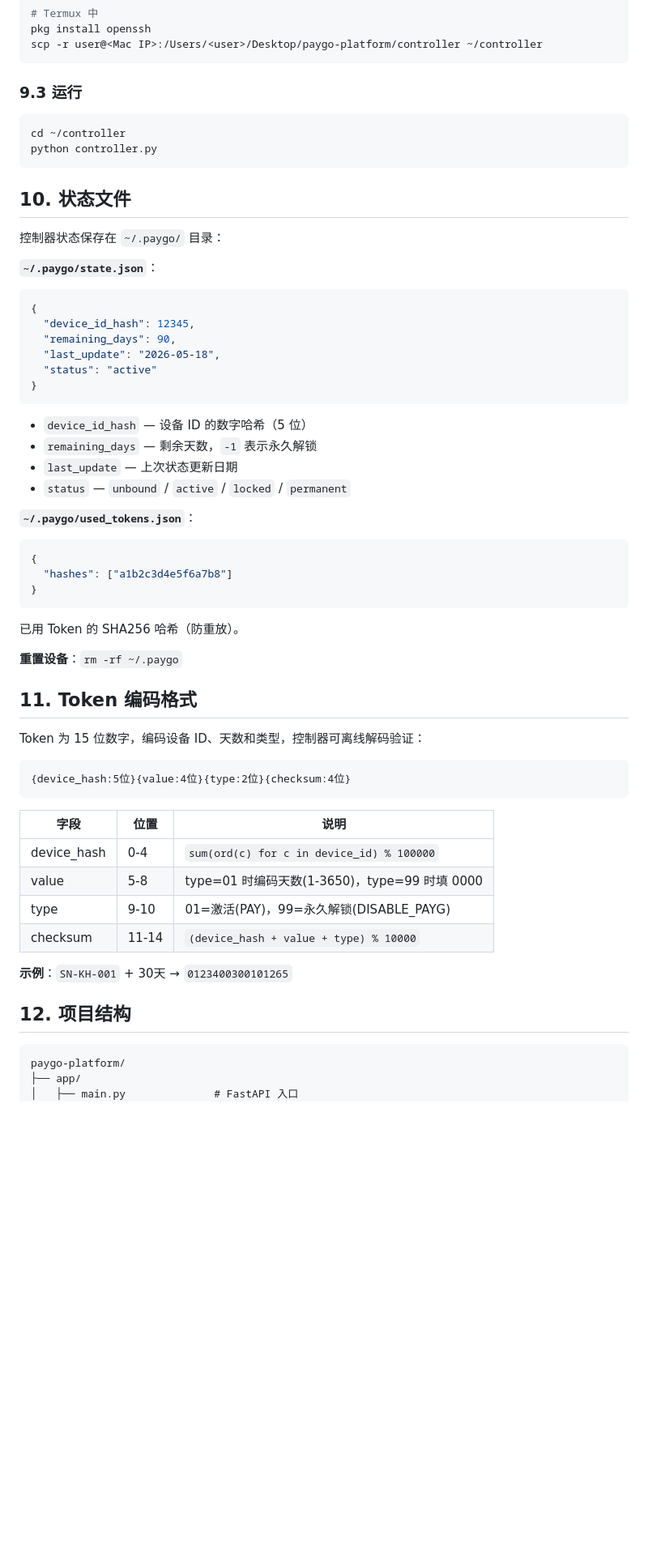
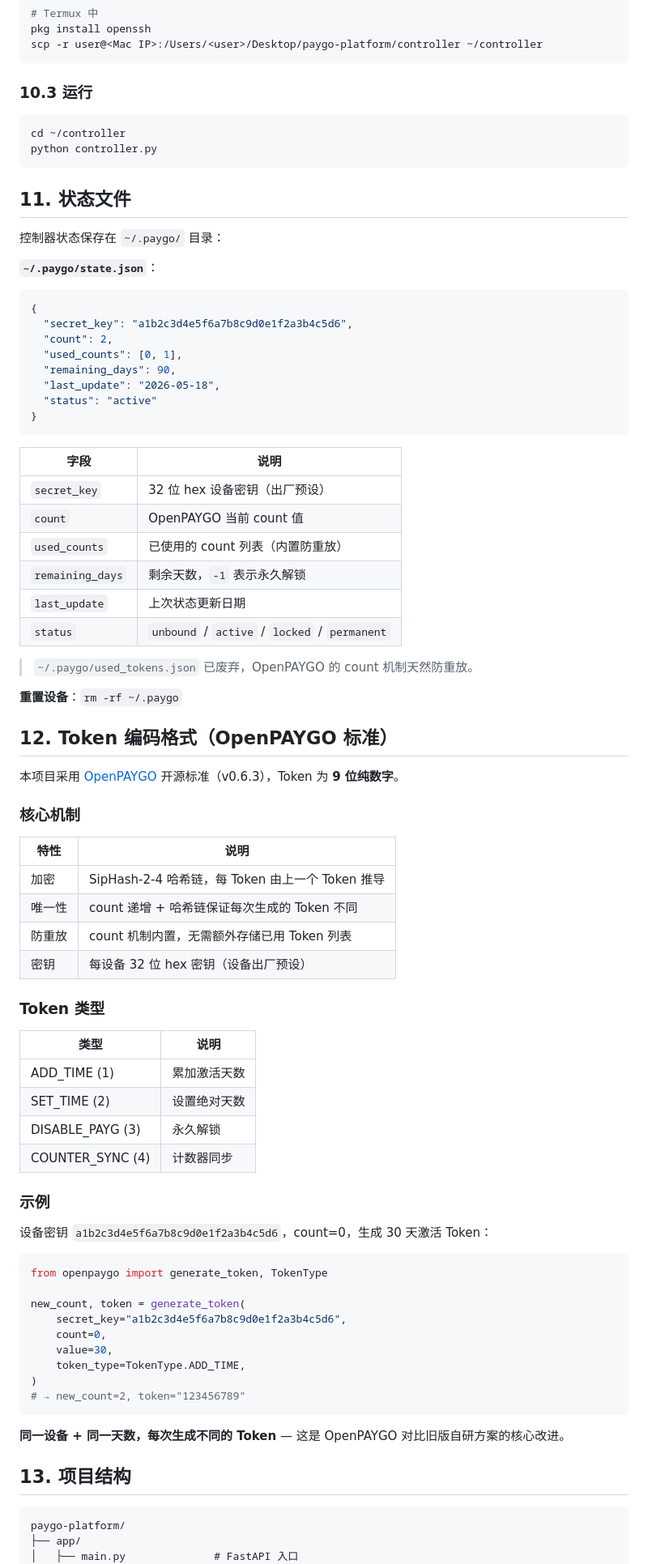
Before and after one commit to zhizhengqin/paygo-platform, a Markdown page: README.md, the part around one of its changes. Shown at 81% size. GitHub-like rendering; blank space fills up the shorter version.

````diff
--- a/README.md
+++ b/README.md
@@ -372,60 +429,83 @@ pkg install openssh
 scp -r user@<Mac IP>:/Users/<user>/Desktop/paygo-platform/controller ~/controller
 ```
 
-### 9.3 运行
+### 10.3 运行
 
 ```bash
 cd ~/controller
 python controller.py
 ```
 
-## 10. 状态文件
+## 11. 状态文件
 
 控制器状态保存在 `~/.paygo/` 目录：
 
 **`~/.paygo/state.json`**：
 ```json
 {
-  "device_id_hash": 12345,
+  "secret_key": "a1b2c3d4e5f6a7b8c9d0e1f2a3b4c5d6",
+  "count": 2,
+  "used_counts": [0, 1],
   "remaining_days": 90,
   "last_update": "2026-05-18",
   "status": "active"
 }
 ```
 
-- `device_id_hash` — 设备 ID 的数字哈希（5 位）
-- `remaining_days` — 剩余天数，`-1` 表示永久解锁
-- `last_update` — 上次状态更新日期
-- `status` — `unbound` / `active` / `locked` / `permanent`
+| 字段 | 说明 |
+|------|------|
+| `secret_key` | 32 位 hex 设备密钥（出厂预设） |
+| `count` | OpenPAYGO 当前 count 值 |
+| `used_counts` | 已使用的 count 列表（内置防重放） |
+| `remaining_days` | 剩余天数，`-1` 表示永久解锁 |
+| `last_update` | 上次状态更新日期 |
+| `status` | `unbound` / `active` / `locked` / `permanent` |
 
-**`~/.paygo/used_tokens.json`**：
-```json
-{
-  "hashes": ["a1b2c3d4e5f6a7b8"]
-}
-```
-已用 Token 的 SHA256 哈希（防重放）。
+> `~/.paygo/used_tokens.json` 已废弃，OpenPAYGO 的 count 机制天然防重放。
 
 **重置设备**：`rm -rf ~/.paygo`
 
-## 11. Token 编码格式
+## 12. Token 编码格式（OpenPAYGO 标准）
 
-Token 为 15 位数字，编码设备 ID、天数和类型，控制器可离线解码验证：
+本项目采用 [OpenPAYGO](https://github.com/EnAccess/OpenPAYGO-python) 开源标准（v0.6.3），Token 为 **9 位纯数字**。
 
-```
-{device_hash:5位}{value:4位}{type:2位}{checksum:4位}
+### 核心机制
+
+| 特性 | 说明 |
+|------|------|
+| 加密 | SipHash-2-4 哈希链，每 Token 由上一个 Token 推导 |
+| 唯一性 | count 递增 + 哈希链保证每次生成的 Token 不同 |
+| 防重放 | count 机制内置，无需额外存储已用 Token 列表 |
+| 密钥 | 每设备 32 位 hex 密钥（设备出厂预设） |
+
+### Token 类型
+
+| 类型 | 说明 |
+|------|------|
+| ADD_TIME (1) | 累加激活天数 |
+| SET_TIME (2) | 设置绝对天数 |
+| DISABLE_PAYG (3) | 永久解锁 |
+| COUNTER_SYNC (4) | 计数器同步 |
+
+### 示例
+
+设备密钥 `a1b2c3d4e5f6a7b8c9d0e1f2a3b4c5d6`，count=0，生成 30 天激活 Token：
+
+```python
+from openpaygo import generate_token, TokenType
+
+new_count, token = generate_token(
+    secret_key="a1b2c3d4e5f6a7b8c9d0e1f2a3b4c5d6",
+    count=0,
+    value=30,
+    token_type=TokenType.ADD_TIME,
+)
+# → new_count=2, token="123456789"
 ```
 
-| 字段 | 位置 | 说明 |
-|------|------|------|
-| device_hash | 0-4 | `sum(ord(c) for c in device_id) % 100000` |
-| value | 5-8 | type=01 时编码天数(1-3650)，type=99 时填 0000 |
-| type | 9-10 | 01=激活(PAY)，99=永久解锁(DISABLE_PAYG) |
-| checksum | 11-14 | `(device_hash + value + type) % 10000` |
+**同一设备 + 同一天数，每次生成不同的 Token** — 这是 OpenPAYGO 对比旧版自研方案的核心改进。
 
-**示例**：`SN-KH-001` + 30天 → `0123400300101265`
-
-## 12. 项目结构
+## 13. 项目结构
 
 ```
 paygo-platform/
````
Also changed, not shown: other parts of README.md (+192 -77 lines).
